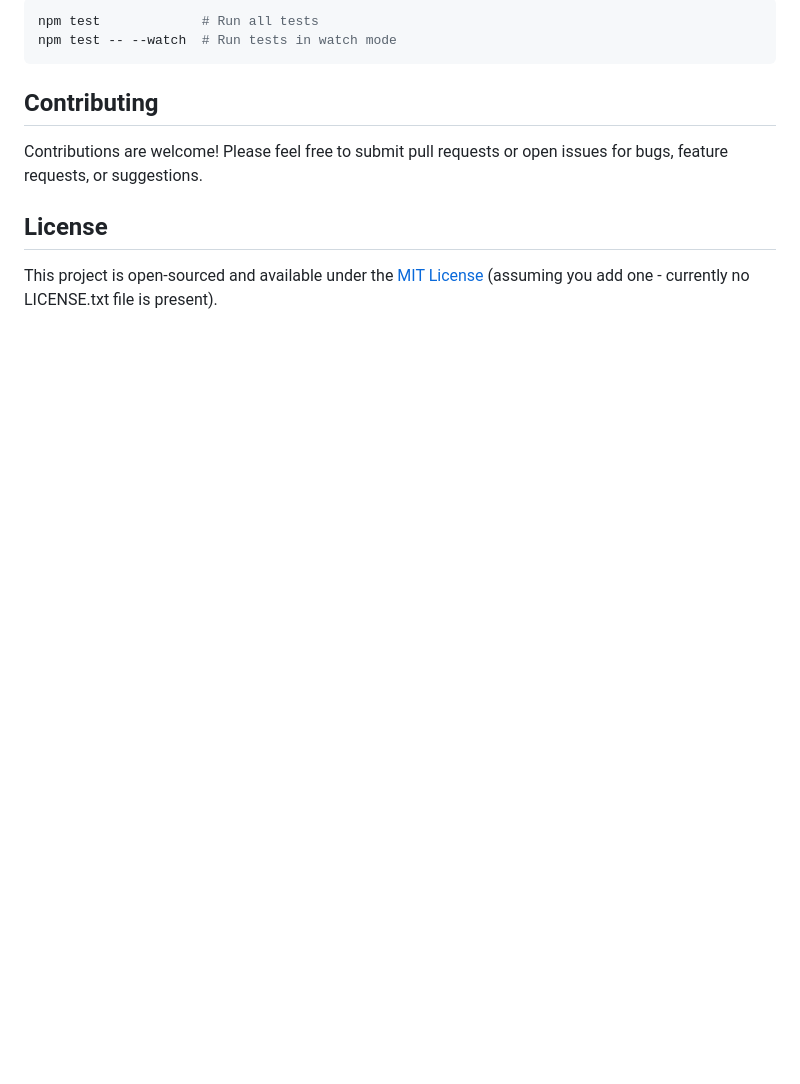
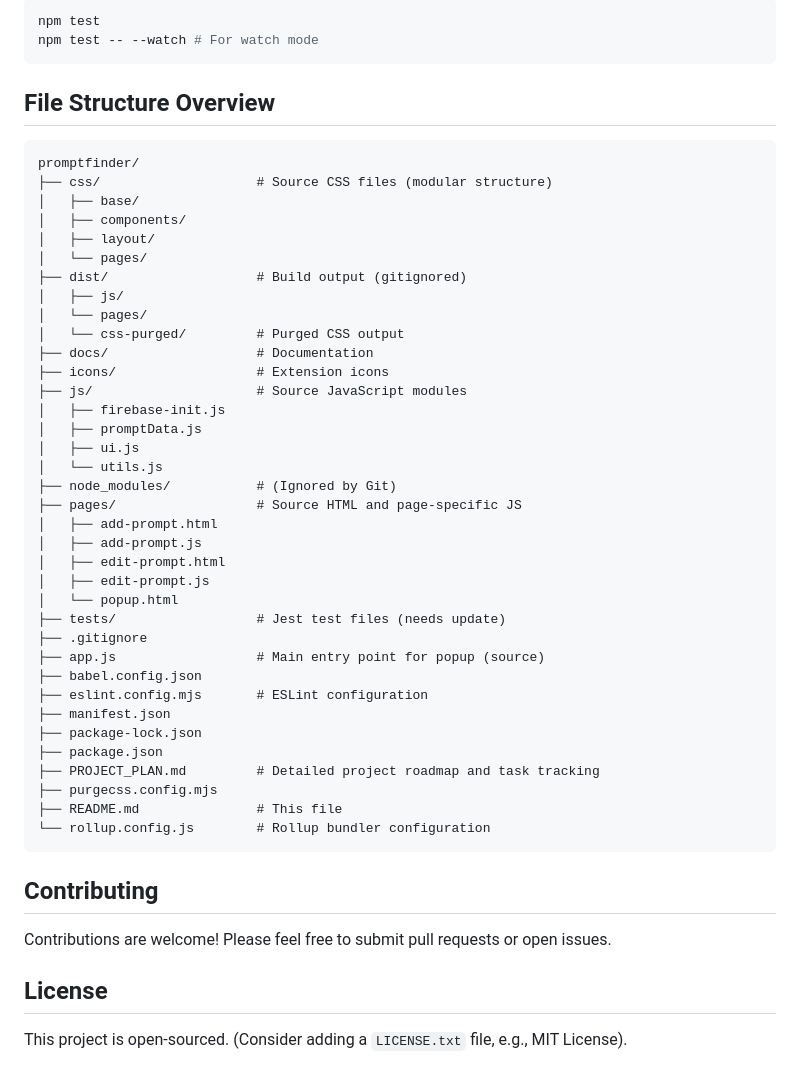
Before and after one commit to netliferesearch/promptfinder, a Markdown page: README.md, the part around one of its changes. Drawn GitHub-style; blank space fills up the shorter version.

````diff
--- a/README.md
+++ b/README.md
@@ -156,12 +103,53 @@ Jest is used for unit testing JavaScript logic.
 ```bash
-npm test             # Run all tests
-npm test -- --watch  # Run tests in watch mode
+npm test
+npm test -- --watch # For watch mode
+```
+
+## File Structure Overview
+
+```
+promptfinder/
+├── css/                    # Source CSS files (modular structure)
+│   ├── base/
+│   ├── components/
+│   ├── layout/
+│   └── pages/
+├── dist/                   # Build output (gitignored)
+│   ├── js/
+│   └── pages/
+│   └── css-purged/         # Purged CSS output
+├── docs/                   # Documentation
+├── icons/                  # Extension icons
+├── js/                     # Source JavaScript modules
+│   ├── firebase-init.js
+│   ├── promptData.js
+│   ├── ui.js
+│   └── utils.js
+├── node_modules/           # (Ignored by Git)
+├── pages/                  # Source HTML and page-specific JS
+│   ├── add-prompt.html
+│   ├── add-prompt.js
+│   ├── edit-prompt.html
+│   ├── edit-prompt.js
+│   └── popup.html
+├── tests/                  # Jest test files (needs update)
+├── .gitignore
+├── app.js                  # Main entry point for popup (source)
+├── babel.config.json
+├── eslint.config.mjs       # ESLint configuration
+├── manifest.json
+├── package-lock.json
+├── package.json
+├── PROJECT_PLAN.md         # Detailed project roadmap and task tracking
+├── purgecss.config.mjs
+├── README.md               # This file
+└── rollup.config.js        # Rollup bundler configuration
 ```
 
 ## Contributing
 
-Contributions are welcome! Please feel free to submit pull requests or open issues for bugs, feature requests, or suggestions.
+Contributions are welcome! Please feel free to submit pull requests or open issues.
 
 ## License
 
-This project is open-sourced and available under the [MIT License](LICENSE.txt) (assuming you add one - currently no LICENSE.txt file is present).
+This project is open-sourced. (Consider adding a `LICENSE.txt` file, e.g., MIT License).
````
Also changed, not shown: other parts of README.md (+86 -139 lines), PROJECT_PLAN.md (+114 -65 lines).
